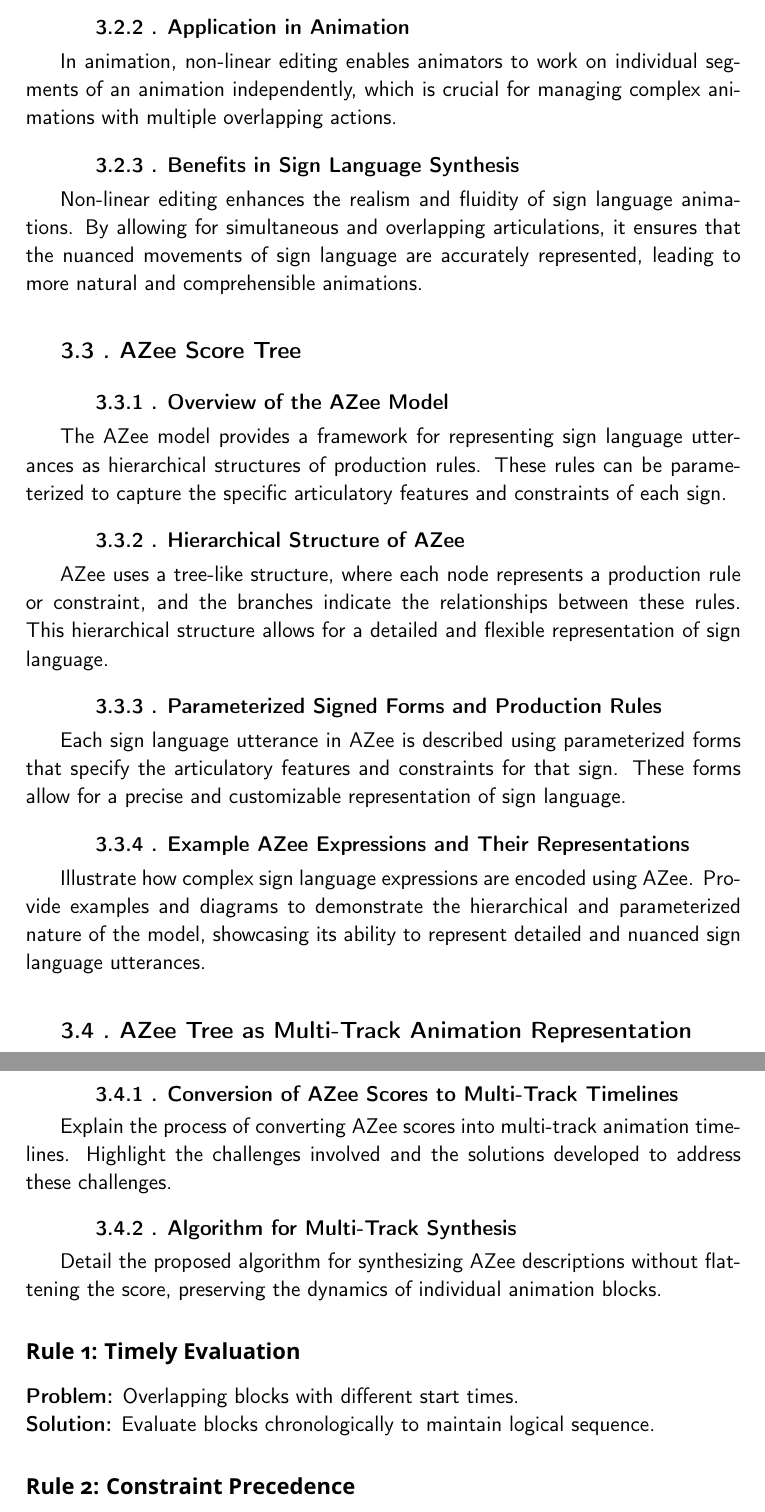
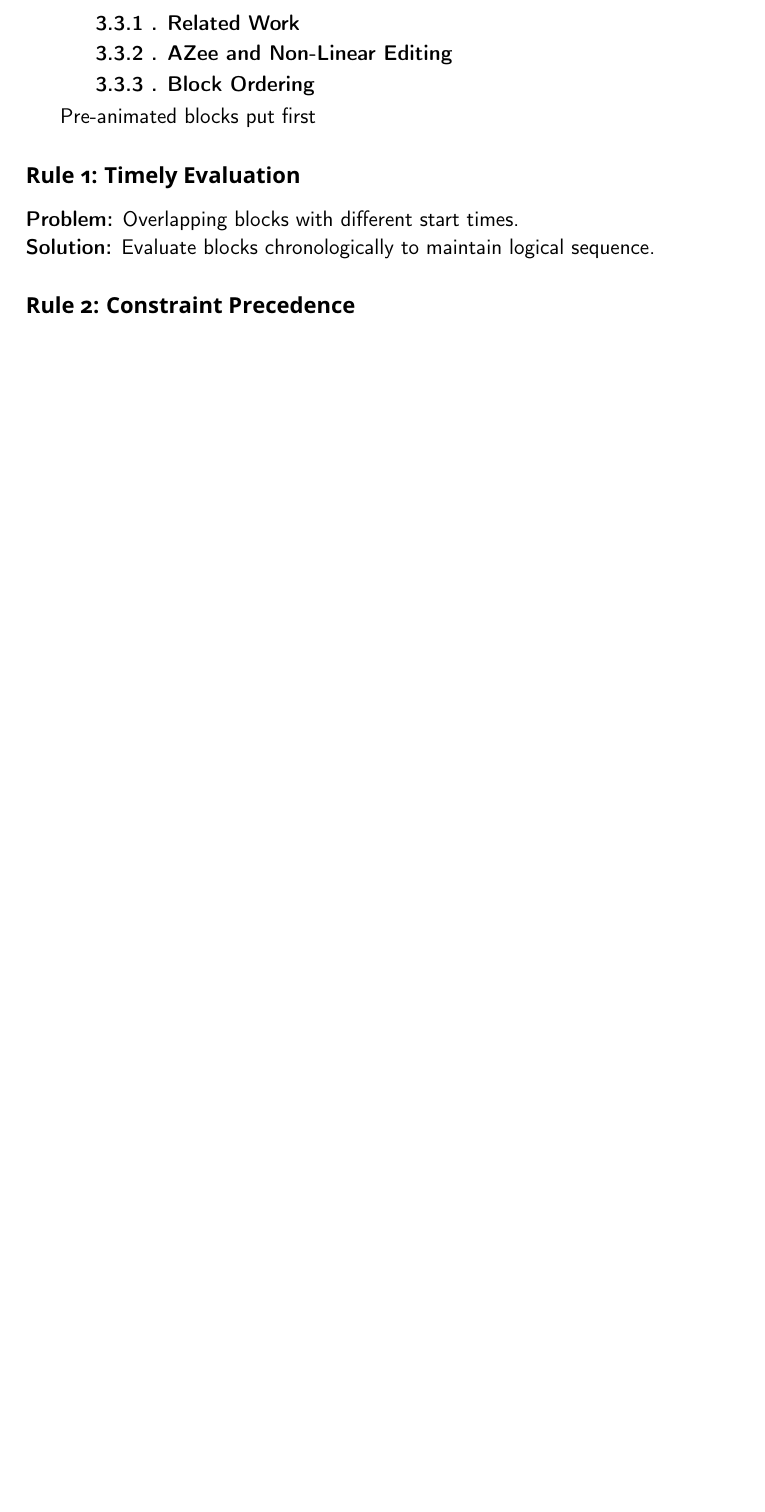
Before and after one commit to Paritosh97/phd, a LaTeX thesis (dissertation/main.tex, which reads dissertation/chapters/multi_track/multi_track.tex): two parts of pages 32 and 33 of 75 before the commit and part of page 33 of 75 after it, the two joined at a grey line, cut at the place of the change, the shorter picture padded with empty space. Compiled offline with pdfLaTeX.

Commit message:
update multi track

```diff
--- a/dissertation/chapters/multi_track/multi_track.tex
+++ b/dissertation/chapters/multi_track/multi_track.tex
@@ -21,32 +37,12 @@ This chapter aims to present a novel approach to sign language synthesis using m
 Non-linear editing refers to the ability to access and edit any frame of a video clip or animation independently of the sequence. This flexibility allows for more sophisticated and precise adjustments, essential for achieving high-quality animations.
 
-\subsection{Application in Animation}
-In animation, non-linear editing enables animators to work on individual segments of an animation independently, which is crucial for managing complex animations with multiple overlapping actions.
+\subsection{Related Work}
 
-\subsection{Benefits in Sign Language Synthesis}
-Non-linear editing enhances the realism and fluidity of sign language animations. By allowing for simultaneous and overlapping articulations, it ensures that the nuanced movements of sign language are accurately represented, leading to more natural and comprehensible animations.
+\subsection{AZee and Non-Linear Editing}
 
-\section{AZee Score Tree}
+\subsection{Block Ordering}
 
-\subsection{Overview of the AZee Model}
-The AZee model provides a framework for representing sign language utterances as hierarchical structures of production rules. These rules can be parameterized to capture the specific articulatory features and constraints of each sign.
-
-\subsection{Hierarchical Structure of AZee}
-AZee uses a tree-like structure, where each node represents a production rule or constraint, and the branches indicate the relationships between these rules. This hierarchical structure allows for a detailed and flexible representation of sign language.
-
-\subsection{Parameterized Signed Forms and Production Rules}
-Each sign language utterance in AZee is described using parameterized forms that specify the articulatory features and constraints for that sign. These forms allow for a precise and customizable representation of sign language.
-
-\subsection{Example AZee Expressions and Their Representations}
-Illustrate how complex sign language expressions are encoded using AZee. Provide examples and diagrams to demonstrate the hierarchical and parameterized nature of the model, showcasing its ability to represent detailed and nuanced sign language utterances.
-
-\section{AZee Tree as Multi-Track Animation Representation}
-
-\subsection{Conversion of AZee Scores to Multi-Track Timelines}
-Explain the process of converting AZee scores into multi-track animation timelines. Highlight the challenges involved and the solutions developed to address these challenges.
-
-\subsection{Algorithm for Multi-Track Synthesis}
-Detail the proposed algorithm for synthesizing AZee descriptions without flattening the score, preserving the dynamics of individual animation blocks.
+Pre-animated blocks put first
 
 \subsubsection{Rule 1: Timely Evaluation}
 \textbf{Problem:} Overlapping blocks with different start times.\\
@@ -74,2 +66 @@ Overview of the Blender add-on for AZee synthesis, including key components such
 
-\subsection{Results}
```
Also changed, not shown: dissertation/chapters/multi_track/multi_track.tex (43 more changed lines).
